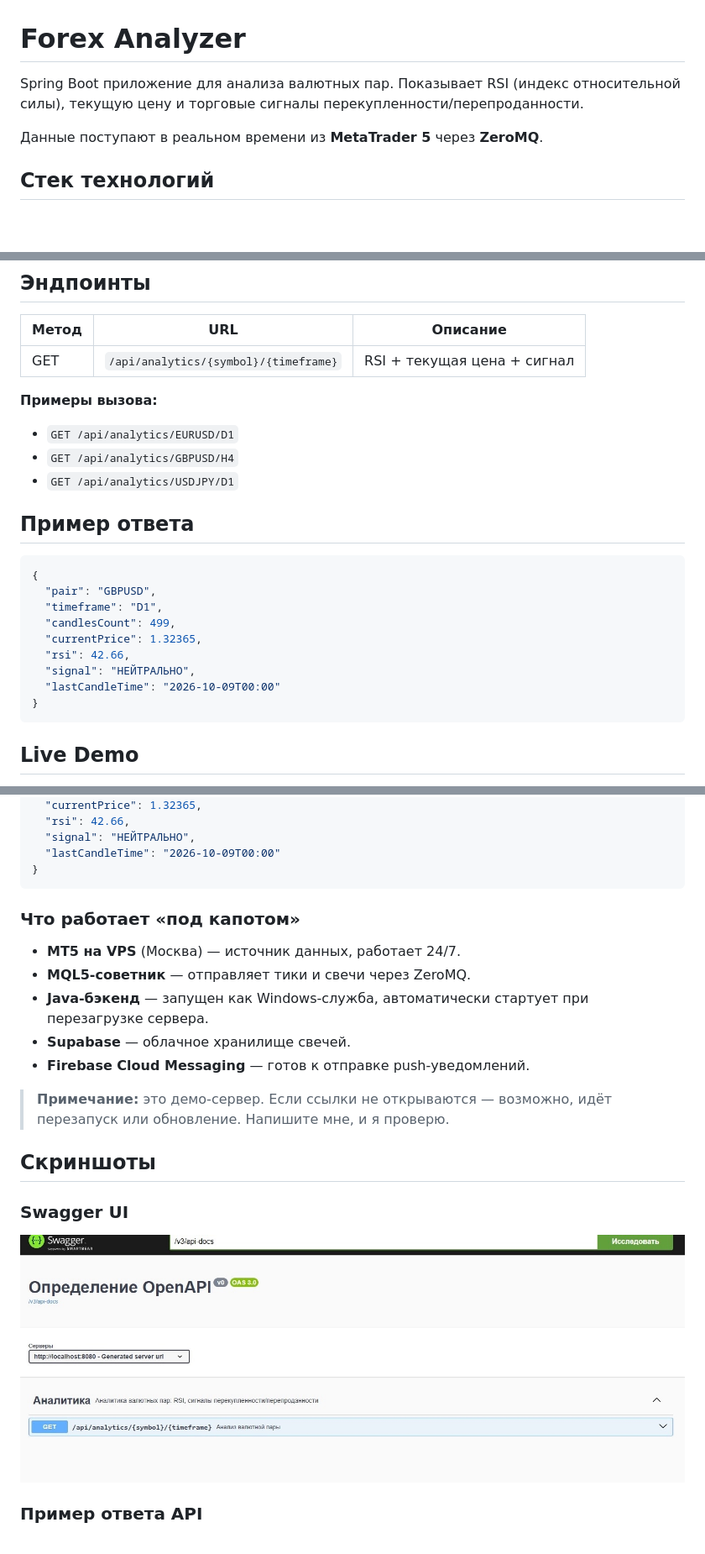
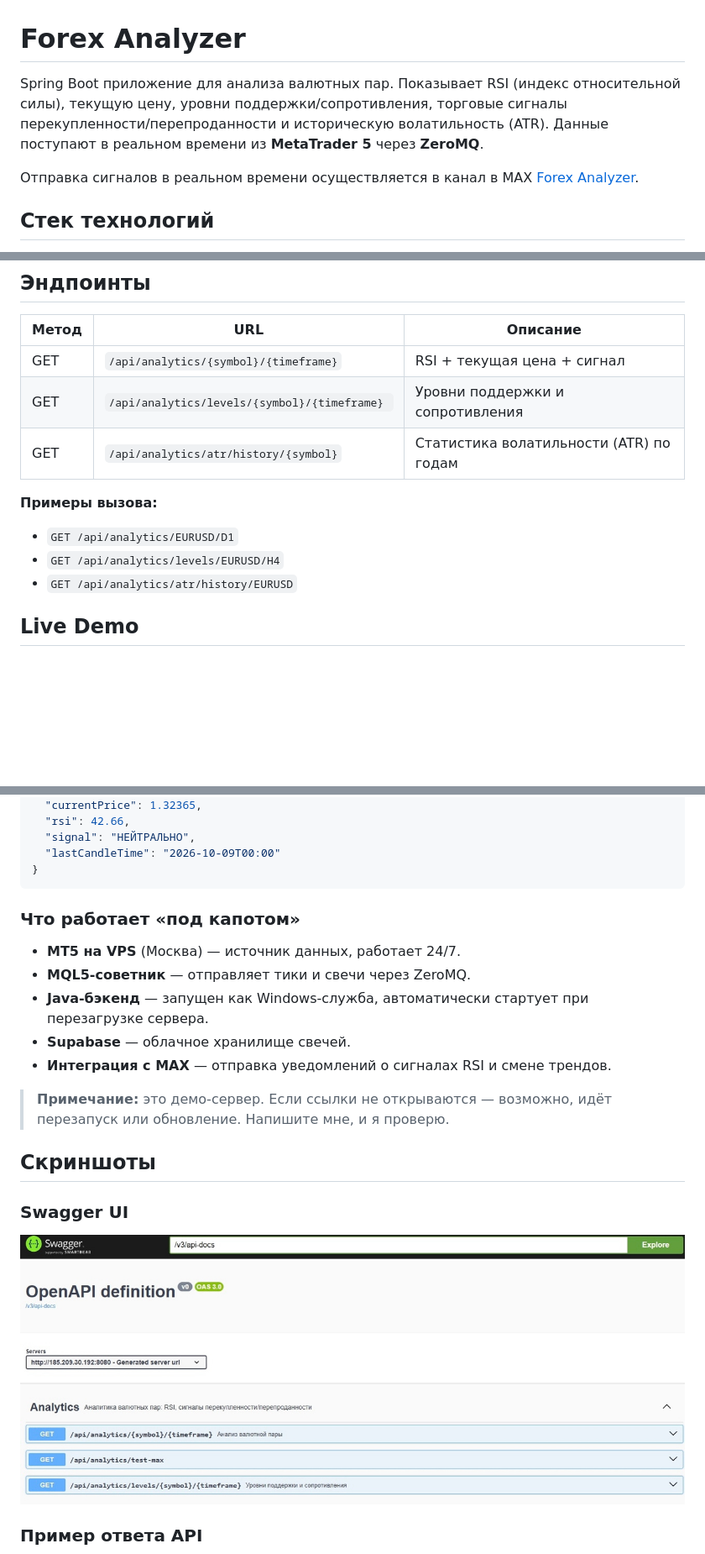
Before and after one commit to ENS21/forex_analyzer, a Markdown page: README.md, 3 parts joined by grey strips. Shown at 84% size. GitHub-like rendering; pictures changed too: images/swagger.jpg; blank space fills up the shorter version.

````diff
--- a/README.md
+++ b/README.md
@@ -1,8 +1,10 @@
 # Forex Analyzer
 
-Spring Boot приложение для анализа валютных пар. Показывает RSI (индекс относительной силы), текущую цену и торговые сигналы перекупленности/перепроданности.
+Spring Boot приложение для анализа валютных пар. Показывает RSI (индекс относительной силы), текущую цену, уровни поддержки/сопротивления, торговые сигналы перекупленности/перепроданности и историческую волатильность (ATR).
+Данные поступают в реальном времени из **MetaTrader 5** через **ZeroMQ**.
 
-Данные поступают в реальном времени из **MetaTrader 5** через **ZeroMQ**.
+Отправка сигналов в реальном времени осуществляется в канал в MAX
+[Forex Analyzer](https://max.ru/https://max.ru/join/zJL-LeCnX38NrkO3CoDuytA00-UbabHpsWJH0Z_hOFw).
 
 ## Стек технологий
 
@@ -44,25 +50,14 @@ MT5 (VPS) → MQL5-советник → ZeroMQ → Java (Spring Boot) → Supaba
 | Метод | URL | Описание |
 |-------|-----|----------|
 | GET | `/api/analytics/{symbol}/{timeframe}` | RSI + текущая цена + сигнал |
+| GET | `/api/analytics/levels/{symbol}/{timeframe} ` | Уровни поддержки и сопротивления |
+| GET | `/api/analytics/atr/history/{symbol}` | Статистика волатильности (ATR) по годам |
 
 **Примеры вызова:**
 - `GET /api/analytics/EURUSD/D1`
-- `GET /api/analytics/GBPUSD/H4`
-- `GET /api/analytics/USDJPY/D1`
+- `GET /api/analytics/levels/EURUSD/H4`
+- `GET /api/analytics/atr/history/EURUSD`
 
-## Пример ответа
-
-```json
-{
-  "pair": "GBPUSD",
-  "timeframe": "D1",
-  "candlesCount": 499,
-  "currentPrice": 1.32365,
-  "rsi": 42.66,
-  "signal": "НЕЙТРАЛЬНО",
-  "lastCandleTime": "2026-10-09T00:00"
-}
-```
 ## Live Demo
 
 Приложение работает в реальном времени на VPS и доступно из интернета. Можно открыть в браузере или с телефона — без установки.
@@ -92,14 +87,13 @@ http://185.209.30.192:8080/api/analytics/GBPUSD/D1
   "lastCandleTime": "2026-10-09T00:00"
 }
 ```
-
 ### Что работает «под капотом»
 
 - **MT5 на VPS** (Москва) — источник данных, работает 24/7.
 - **MQL5-советник** — отправляет тики и свечи через ZeroMQ.
 - **Java-бэкенд** — запущен как Windows-служба, автоматически стартует при перезагрузке сервера.
 - **Supabase** — облачное хранилище свечей.
-- **Firebase Cloud Messaging** — готов к отправке push-уведомлений.
+- **Интеграция с MAX** — отправка уведомлений о сигналах RSI и смене трендов.
 
 > **Примечание:** это демо-сервер. Если ссылки не открываются — возможно, идёт перезапуск или обновление. Напишите мне, и я проверю.
 
````
Also changed, not shown: other parts of README.md (+20 -9 lines), images/max.jpg (added), 2 other files.
